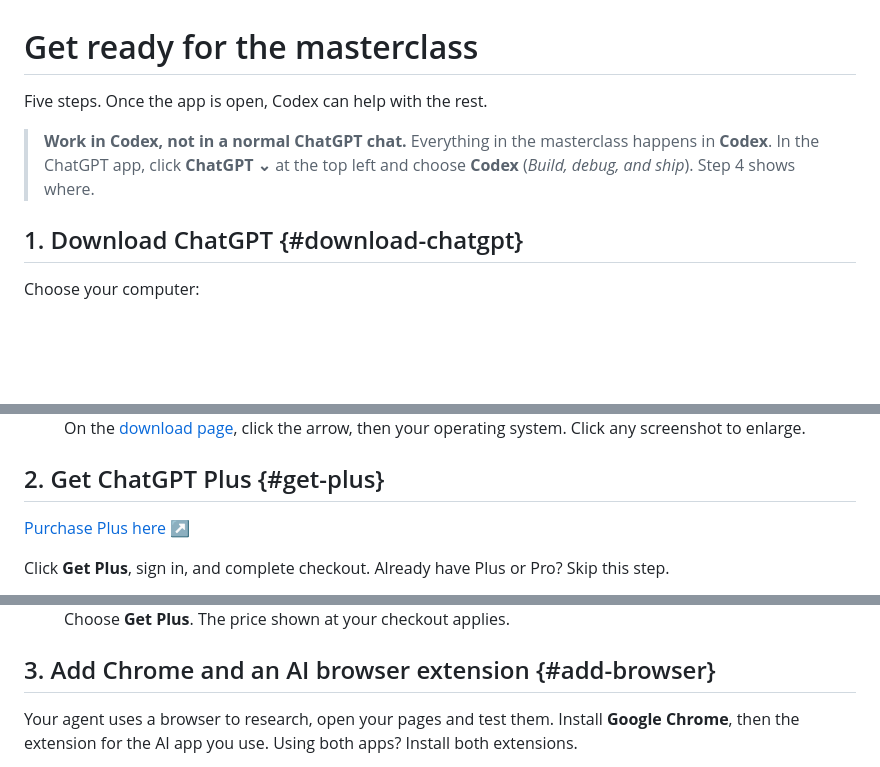
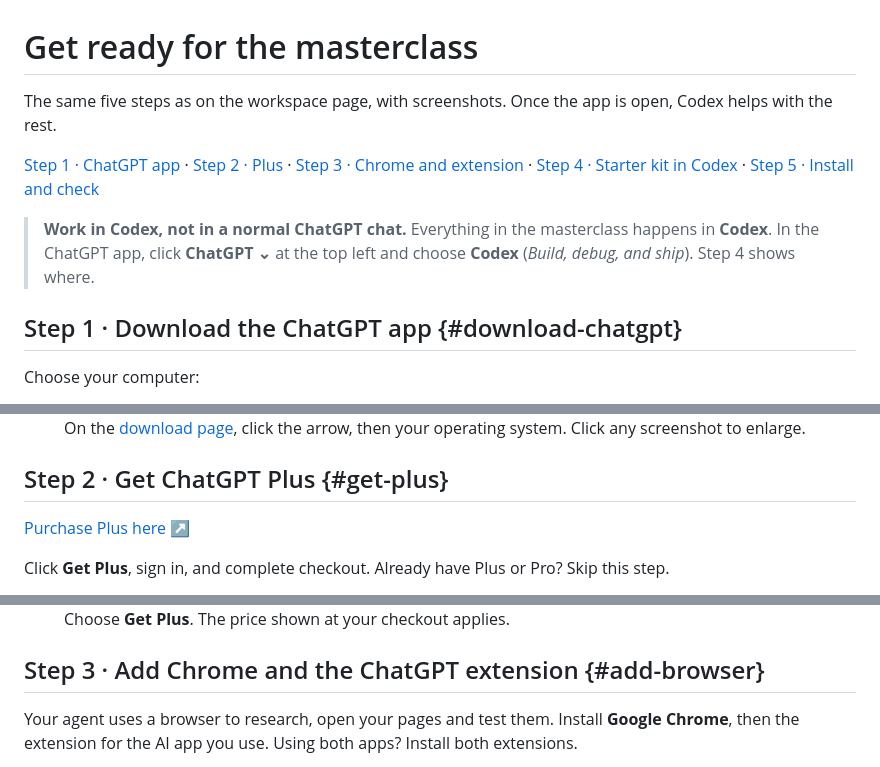
Before and after one commit to ktoetotam/agentic-ai-masterclass-starter-kit, a Markdown page: guides/setup.md, 3 parts joined by grey strips. GitHub-like rendering; blank space fills up the shorter version.

Commit message:
Setup guide: Step 1-5 headings matching the workspace page
Same titles as the workspace's installation manual, with a step index at
the top. Packaged version from ktoetotam/AIRealistWebsite#17.

Co-Authored-By: Claude Opus 5.5 <noreply@anthropic.com>

```diff
--- a/guides/setup.md
+++ b/guides/setup.md
@@ -1,13 +1,15 @@
 # Get ready for the masterclass
 
-Five steps. Once the app is open, Codex can help with the rest.
+The same five steps as on the workspace page, with screenshots. Once the app is open, Codex helps with the rest.
+
+<p class="toc"><a href="#download-chatgpt">Step 1 · ChatGPT app</a> · <a href="#get-plus">Step 2 · Plus</a> · <a href="#add-browser">Step 3 · Chrome and extension</a> · <a href="#open-workspace">Step 4 · Starter kit in Codex</a> · <a href="#finish-setup">Step 5 · Install and check</a></p>
 
 > **Work in Codex, not in a normal ChatGPT chat.** Everything in the masterclass happens in **Codex**. In the ChatGPT app, click **ChatGPT ⌄** at the top left and choose **Codex** (*Build, debug, and ship*). Step 4 shows where.
 
 <section class="setup-step" aria-labelledby="download-chatgpt" markdown="1">
 <div class="setup-copy" markdown="1">
 
-## 1. Download ChatGPT {#download-chatgpt}
+## Step 1 · Download the ChatGPT app {#download-chatgpt}
 
 Choose your computer:
 
@@ -28,7 +30,7 @@ Open ChatGPT and sign in. On a Mac, **Apple menu → About This Mac** tells you
 <section class="setup-step" aria-labelledby="get-plus" markdown="1">
 <div class="setup-copy" markdown="1">
 
-## 2. Get ChatGPT Plus {#get-plus}
+## Step 2 · Get ChatGPT Plus {#get-plus}
 
 <p><a class="button" href="https://chatgpt.com/pricing/">Purchase Plus here ↗</a></p>
 
@@ -47,7 +49,7 @@ Email your **receipt** and **bank transfer details** (account holder, IBAN, and
 <section class="setup-step" aria-labelledby="add-browser" markdown="1">
 <div class="setup-copy" markdown="1">
 
-## 3. Add Chrome and an AI browser extension {#add-browser}
+## Step 3 · Add Chrome and the ChatGPT extension {#add-browser}
 
 Your agent uses a browser to research, open your pages and test them. Install **Google Chrome**, then the extension for the AI app you use. Using both apps? Install both extensions.
 
```
Also changed, not shown: other parts of guides/setup.md (+2 -2 lines).
